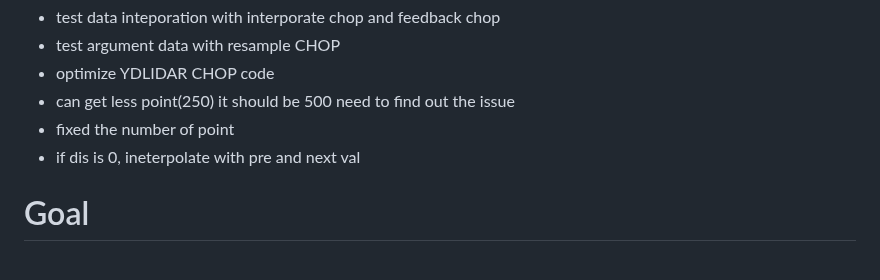
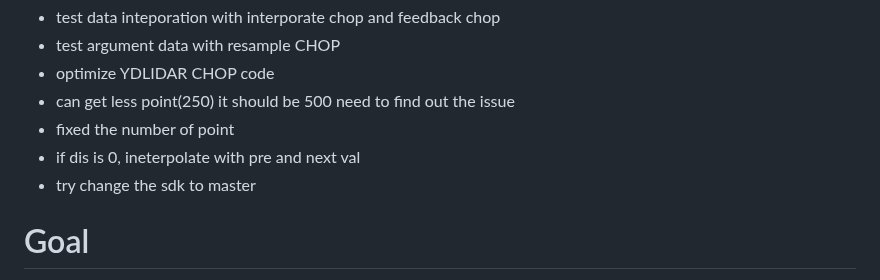
Before and after one commit to miwa-maroon/LiDAR-Interactive-Plugin, a Markdown page: README.md, the part around the change. Rendered like a GitHub page.

```diff
--- a/README.md
+++ b/README.md
@@ -8,6 +8,7 @@ schedule
 - can get less point(250) it should be 500 need to find out the issue
 - fixed the number of point
 - if dis is 0, ineterpolate with pre and next val
+- try change the sdk to master
 
 # Goal
 - easy setup including projection, color correction, calibration and adjustimg(preset style)
```
